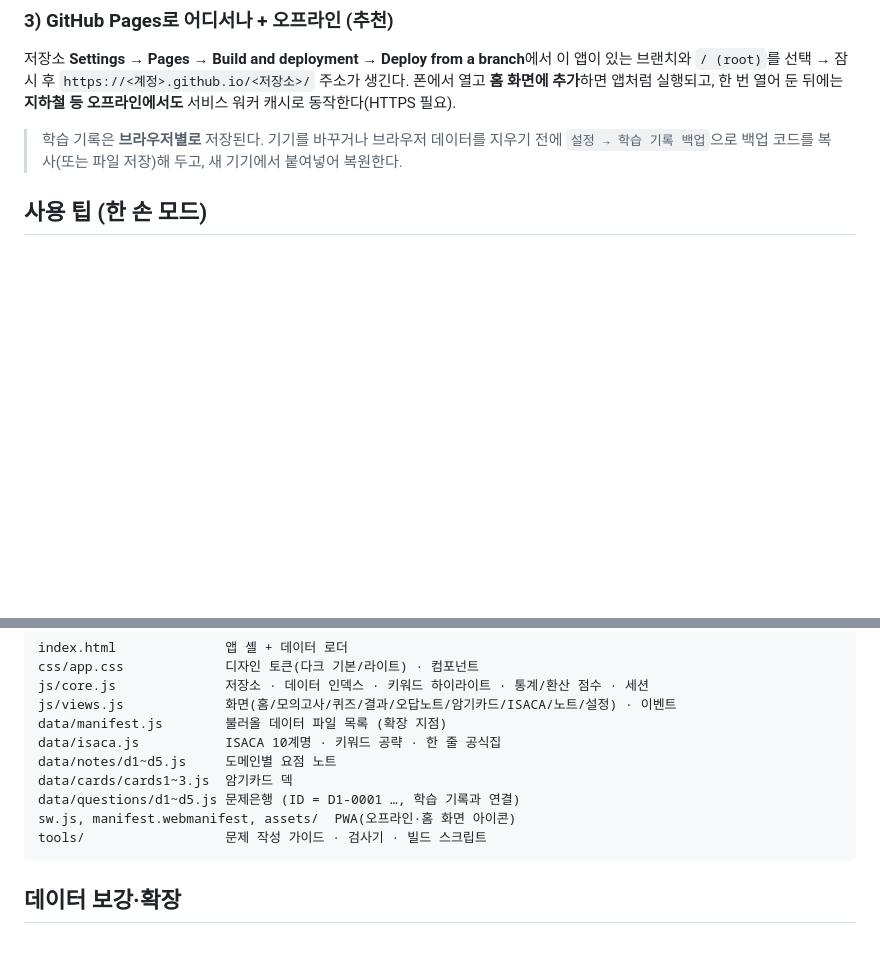
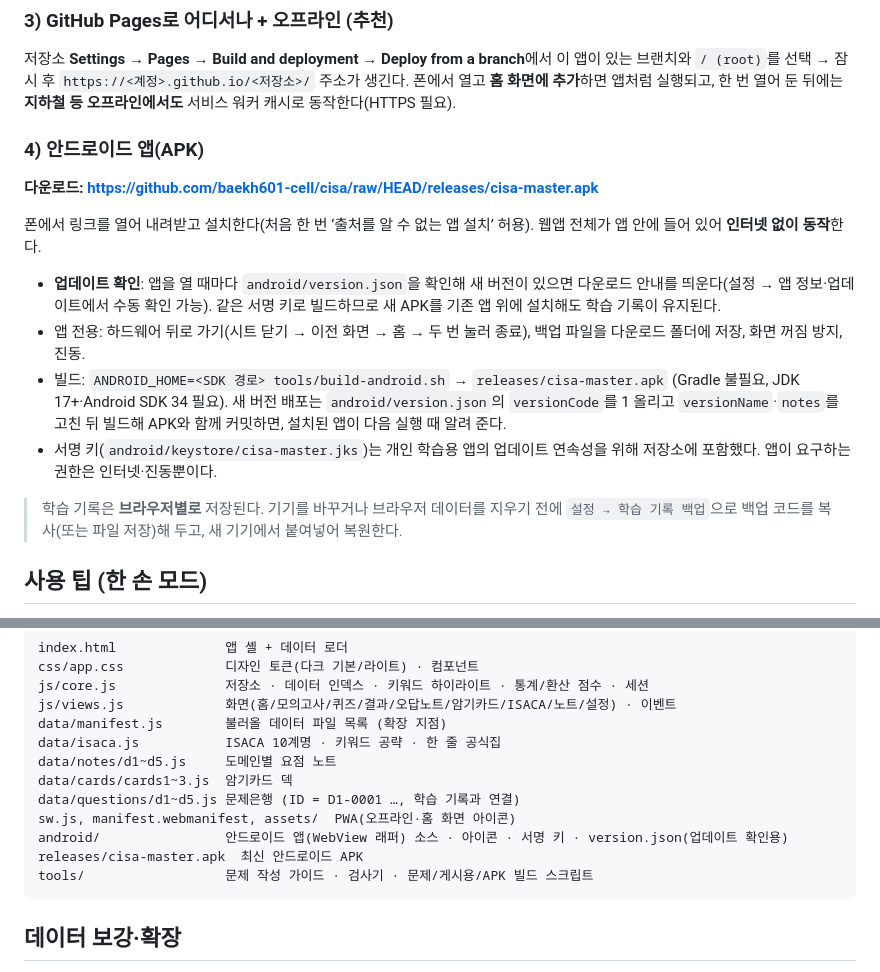
Before and after one commit to baekh601-cell/cisa, a Markdown page: README.md, 2 parts joined by grey strips. Drawn GitHub-style; blank space fills up the shorter version.

Commit message:
README: 안드로이드 앱(APK) 설치·업데이트 확인·빌드 방법 추가
Co-Authored-By: Claude Opus 5.5 <noreply@anthropic.com>
Claude-Session: https://claude.ai/code/session_01Va1vr9Dc23cfQTnwWUztDe

````diff
--- a/README.md
+++ b/README.md
@@ -28,6 +28,16 @@ PC의 IP(예: `192.168.0.10`)를 확인한 뒤 폰 브라우저에서 `http://19
 저장소 **Settings → Pages → Build and deployment → Deploy from a branch**에서 이 앱이 있는 브랜치와 `/ (root)`를 선택 → 잠시 후 `https://<계정>.github.io/<저장소>/` 주소가 생긴다.
 폰에서 열고 **홈 화면에 추가**하면 앱처럼 실행되고, 한 번 열어 둔 뒤에는 **지하철 등 오프라인에서도** 서비스 워커 캐시로 동작한다(HTTPS 필요).
 
+### 4) 안드로이드 앱(APK)
+**다운로드: https://github.com/baekh601-cell/cisa/raw/HEAD/releases/cisa-master.apk**
+
+폰에서 링크를 열어 내려받고 설치한다(처음 한 번 ‘출처를 알 수 없는 앱 설치’ 허용). 웹앱 전체가 앱 안에 들어 있어 **인터넷 없이 동작**한다.
+- **업데이트 확인**: 앱을 열 때마다 `android/version.json`을 확인해 새 버전이 있으면 다운로드 안내를 띄운다(설정 → 앱 정보·업데이트에서 수동 확인 가능). 같은 서명 키로 빌드하므로 새 APK를 기존 앱 위에 설치해도 학습 기록이 유지된다.
+- 앱 전용: 하드웨어 뒤로 가기(시트 닫기 → 이전 화면 → 홈 → 두 번 눌러 종료), 백업 파일을 다운로드 폴더에 저장, 화면 꺼짐 방지, 진동.
+- 빌드: `ANDROID_HOME=<SDK 경로> tools/build-android.sh` → `releases/cisa-master.apk` (Gradle 불필요, JDK 17+·Android SDK 34 필요).
+  새 버전 배포는 `android/version.json`의 `versionCode`를 1 올리고 `versionName`·`notes`를 고친 뒤 빌드해 APK와 함께 커밋하면, 설치된 앱이 다음 실행 때 알려 준다.
+- 서명 키(`android/keystore/cisa-master.jks`)는 개인 학습용 앱의 업데이트 연속성을 위해 저장소에 포함했다. 앱이 요구하는 권한은 인터넷·진동뿐이다.
+
 > 학습 기록은 **브라우저별로** 저장된다. 기기를 바꾸거나 브라우저 데이터를 지우기 전에 `설정 → 학습 기록 백업`으로 백업 코드를 복사(또는 파일 저장)해 두고, 새 기기에서 붙여넣어 복원한다.
 
 ## 사용 팁 (한 손 모드)
@@ -54,7 +64,9 @@ data/notes/d1~d5.js     도메인별 요점 노트
 data/cards/cards1~3.js  암기카드 덱
 data/questions/d1~d5.js 문제은행 (ID = D1-0001 …, 학습 기록과 연결)
 sw.js, manifest.webmanifest, assets/  PWA(오프라인·홈 화면 아이콘)
-tools/                  문제 작성 가이드 · 검사기 · 빌드 스크립트
+android/                안드로이드 앱(WebView 래퍼) 소스 · 아이콘 · 서명 키 · version.json(업데이트 확인용)
+releases/cisa-master.apk  최신 안드로이드 APK
+tools/                  문제 작성 가이드 · 검사기 · 문제/게시용/APK 빌드 스크립트
 ```
 
 ## 데이터 보강·확장
````
